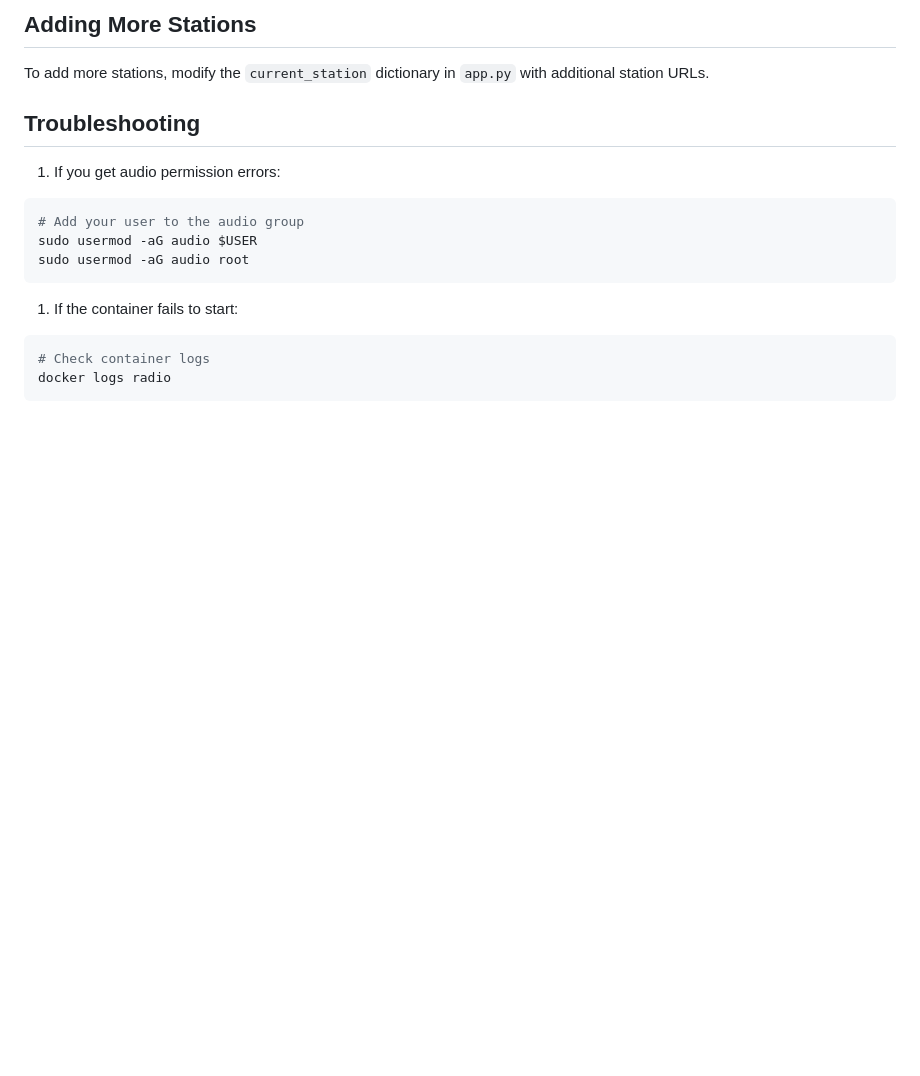
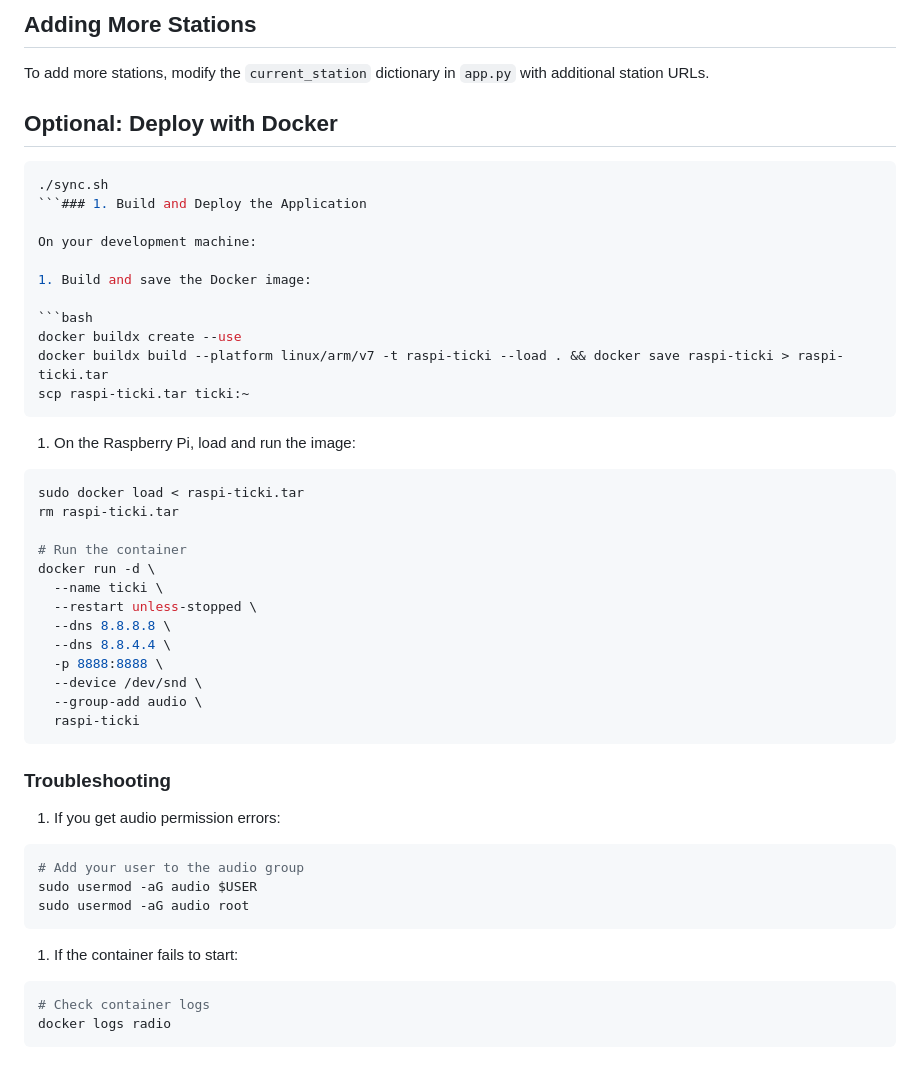
Before and after one commit to m0oz/raspi-ticki, a Markdown page: README.md, the part around the change printed below. Drawn GitHub-style; blank space fills up the shorter version.

````diff
--- a/README.md
+++ b/README.md
@@ -110,7 +76,42 @@ Use the web interface to:
 
 To add more stations, modify the `current_station` dictionary in `app.py` with additional station URLs.
 
-## Troubleshooting
+## Optional: Deploy with Docker
+
+```bash
+./sync.sh
+```### 1. Build and Deploy the Application
+
+On your development machine:
+
+1. Build and save the Docker image:
+
+```bash
+docker buildx create --use
+docker buildx build --platform linux/arm/v7 -t raspi-ticki --load . && docker save raspi-ticki > raspi-ticki.tar
+scp raspi-ticki.tar ticki:~
+```
+
+1. On the Raspberry Pi, load and run the image:
+
+```bash
+sudo docker load < raspi-ticki.tar
+rm raspi-ticki.tar
+
+# Run the container
+docker run -d \
+  --name ticki \
+  --restart unless-stopped \
+  --dns 8.8.8.8 \
+  --dns 8.8.4.4 \
+  -p 8888:8888 \
+  --device /dev/snd \
+  --group-add audio \
+  raspi-ticki
+```
+
+
+### Troubleshooting
 
 1. If you get audio permission errors:
 
````
Also changed, not shown: other parts of README.md (+19 -53 lines), static/ticki-favicon.png (added), static/ticki-wallpaper.jpeg (added), 12 other files.
